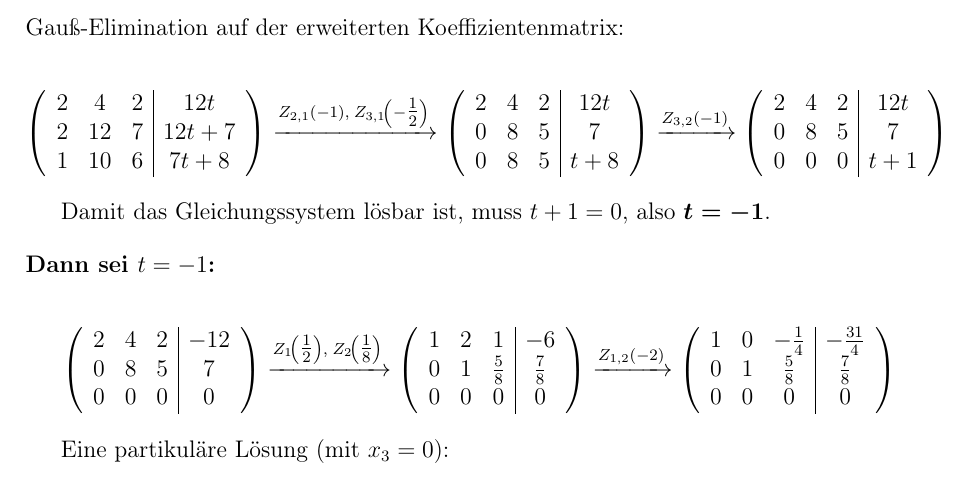
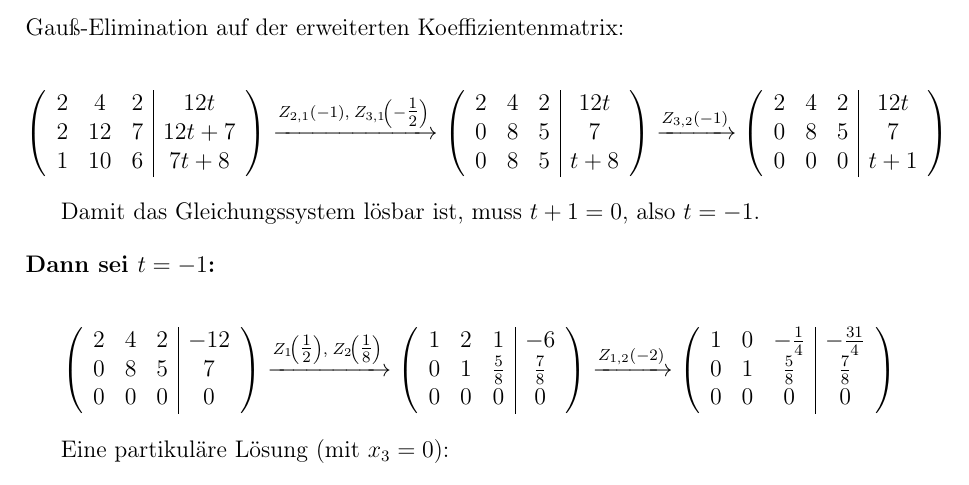
Before and after one commit to DavidStahl97/Mathematikstudium, a LaTeX document (skripte/61111-mathematische-grundlagen/lektion-2/Einsendeaufgabe/aufgabe-2_2.tex): part of the page, cut so that both start at the same text. Compiled offline with pdfLaTeX.

Commit message:
Fix LaTeX-Kompilierfehler in Lektion-2-Aufgaben
- \lightning (wasysym) durch '(Widerspruch)' ersetzt
- \boldsymbol durch einfaches Mathmode ersetzt

Co-Authored-By: Claude Sonnet 4.6 <noreply@anthropic.com>

```diff
--- a/skripte/61111-mathematische-grundlagen/lektion-2/Einsendeaufgabe/aufgabe-2_2.tex
+++ b/skripte/61111-mathematische-grundlagen/lektion-2/Einsendeaufgabe/aufgabe-2_2.tex
@@ -40,7 +40,7 @@ Gauß-Elimination auf der erweiterten Koeffizientenmatrix:
 \end{array}\right)
 \]
 
-Damit das Gleichungssystem lösbar ist, muss $t + 1 = 0$, also $\boldsymbol{t = -1}$.
+Damit das Gleichungssystem lösbar ist, muss $t + 1 = 0$, also $t = -1$.
 
 \bigskip
 \noindent\textbf{Dann sei $t = -1$:}
```
Also changed, not shown: skripte/61111-mathematische-grundlagen/lektion-2/Einsendeaufgabe/aufgabe-2_6.tex (+1 -1 lines).
